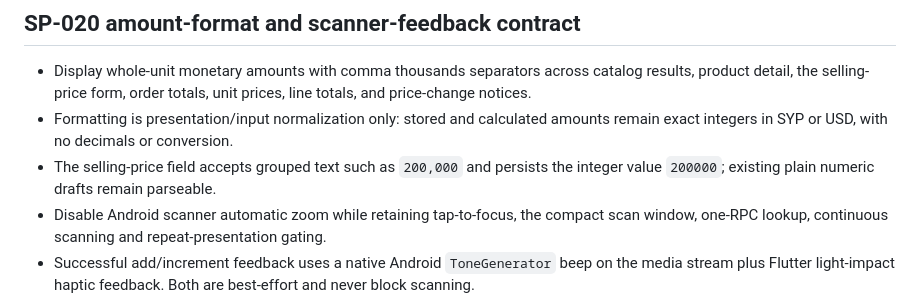
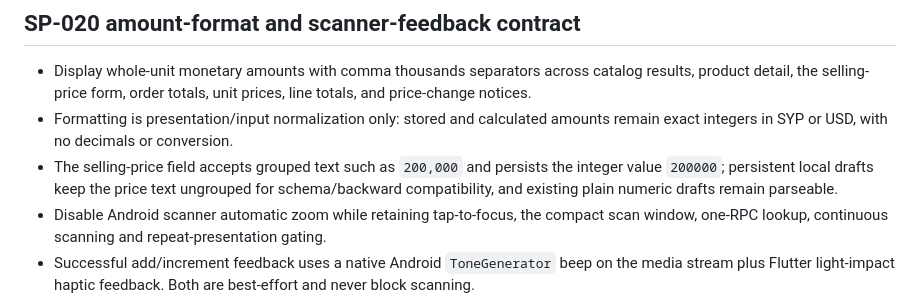
Before and after one commit to Sherko231/sherko_pharma, a Markdown page: docs/DEVELOPMENT_STATUS.md, the part around the change. Rendered like a GitHub page.

Commit message:
SP-020: document draft price normalization

```diff
--- a/docs/DEVELOPMENT_STATUS.md
+++ b/docs/DEVELOPMENT_STATUS.md
@@ -19,7 +19,7 @@ Status: SP-020 applies comma-grouped amount display, disables scanner auto zoom,
 
 - Display whole-unit monetary amounts with comma thousands separators across catalog results, product detail, the selling-price form, order totals, unit prices, line totals, and price-change notices.
 - Formatting is presentation/input normalization only: stored and calculated amounts remain exact integers in SYP or USD, with no decimals or conversion.
-- The selling-price field accepts grouped text such as `200,000` and persists the integer value `200000`; existing plain numeric drafts remain parseable.
+- The selling-price field accepts grouped text such as `200,000` and persists the integer value `200000`; persistent local drafts keep the price text ungrouped for schema/backward compatibility, and existing plain numeric drafts remain parseable.
 - Disable Android scanner automatic zoom while retaining tap-to-focus, the compact scan window, one-RPC lookup, continuous scanning and repeat-presentation gating.
 - Successful add/increment feedback uses a native Android `ToneGenerator` beep on the media stream plus Flutter light-impact haptic feedback. Both are best-effort and never block scanning.
 - Error, ambiguous, unknown, invalid-price, overflow, stale/reset-discarded and held-frame duplicate outcomes produce no success beep/haptic.
```
